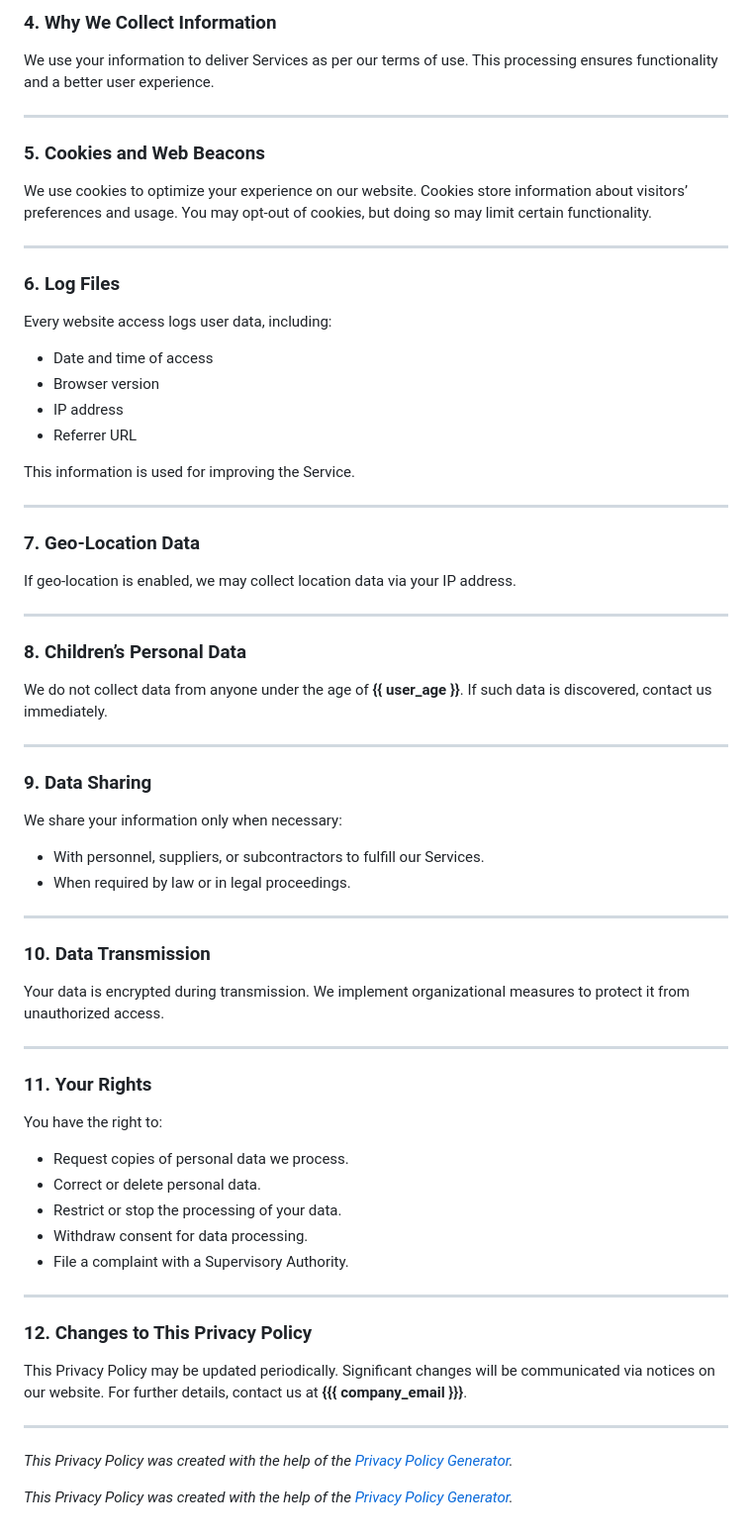
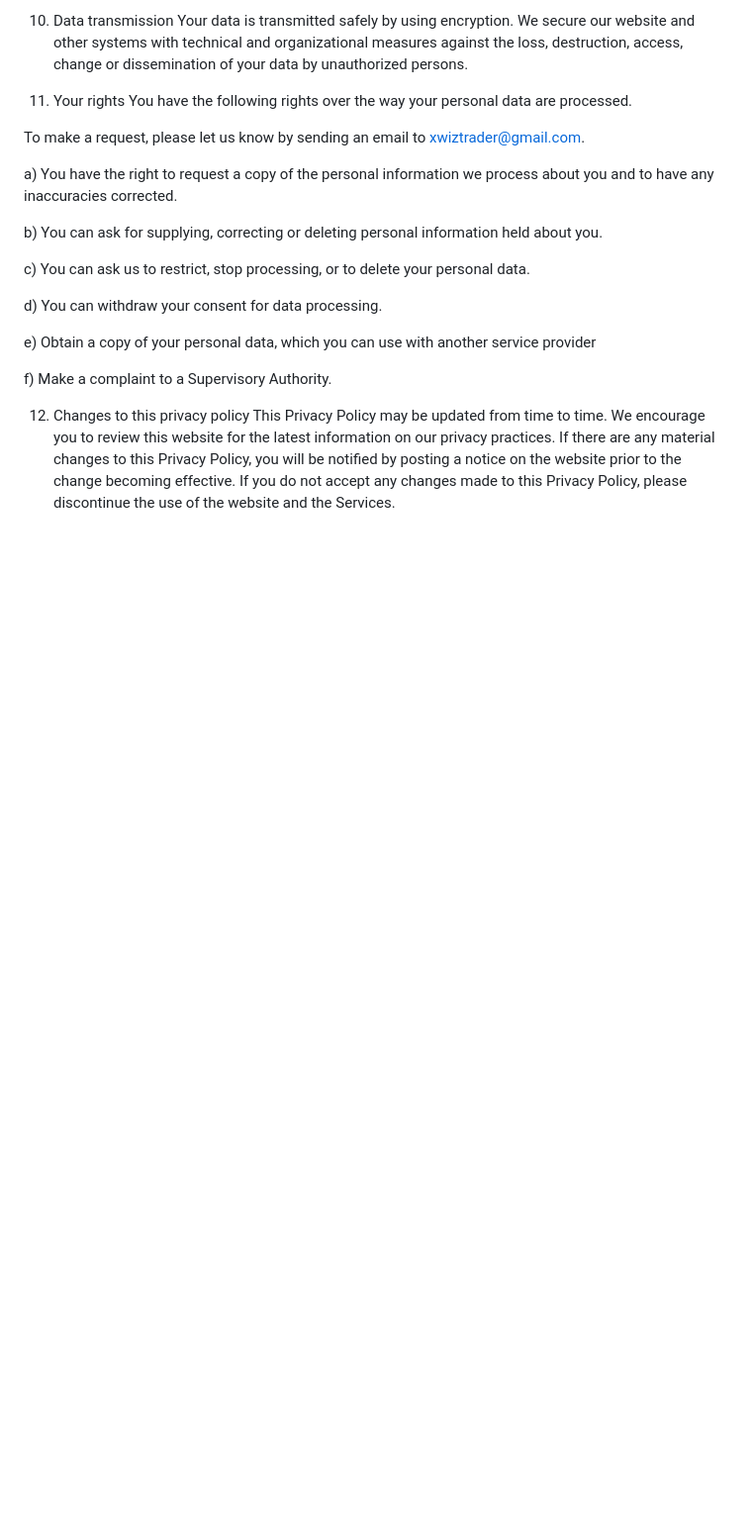
Before and after one commit to XYZSMARTTRADERSGROUP/XYZ-Politics-Privat, a Markdown page: README.md, the part around the change printed below. Shown: that part at 99% size. Rendered like a GitHub page; blank space fills up the shorter version.

```diff
--- a/README.md
+++ b/README.md
@@ -53,72 +55,23 @@ We use third-party services that may collect personal data. You may find their p
 
-### 4. Why We Collect Information
+10. Data transmission
+Your data is transmitted safely by using encryption. We secure our website and other systems with technical and organizational measures against the loss, destruction, access, change or dissemination of your data by unauthorized persons.
 
-We use your information to deliver Services as per our terms of use. This processing ensures functionality and a better user experience.
+11. Your rights
+You have the following rights over the way your personal data are processed.
 
----
+To make a request, please let us know by sending an email to xwiztrader@gmail.com.
 
-### 5. Cookies and Web Beacons
+a) You have the right to request a copy of the personal information we process about you and to have any inaccuracies corrected.
 
-We use cookies to optimize your experience on our website. Cookies store information about visitors’ preferences and usage. You may opt-out of cookies, but doing so may limit certain functionality.
+b) You can ask for supplying, correcting or deleting personal information held about you.
 
----
+c) You can ask us to restrict, stop processing, or to delete your personal data.
 
-### 6. Log Files
+d) You can withdraw your consent for data processing.
 
-Every website access logs user data, including:
-- Date and time of access
-- Browser version
-- IP address
-- Referrer URL
+e) Obtain a copy of your personal data, which you can use with another service provider
 
-This information is used for improving the Service.
+f) Make a complaint to a Supervisory Authority.
 
----
-
-### 7. Geo-Location Data
-
-If geo-location is enabled, we may collect location data via your IP address.
-
----
-
-### 8. Children’s Personal Data
-
-We do not collect data from anyone under the age of **{{ user_age }}**. If such data is discovered, contact us immediately.
-
----
-
-### 9. Data Sharing
-
-We share your information only when necessary:
-- With personnel, suppliers, or subcontractors to fulfill our Services.
-- When required by law or in legal proceedings.
-
----
-
-### 10. Data Transmission
-
-Your data is encrypted during transmission. We implement organizational measures to protect it from unauthorized access.
-
----
-
-### 11. Your Rights
-
-You have the right to:
-- Request copies of personal data we process.
-- Correct or delete personal data.
-- Restrict or stop the processing of your data.
-- Withdraw consent for data processing.
-- File a complaint with a Supervisory Authority.
-
----
-
-### 12. Changes to This Privacy Policy
-
-This Privacy Policy may be updated periodically. Significant changes will be communicated via notices on our website. For further details, contact us at **{{{ company_email }}}**.
-
----
-
-_This Privacy Policy was created with the help of the [Privacy Policy Generator](http://livechat.com/privacy-policy-generator/?ppg)._
-
-
-_This Privacy Policy was created with the help of the [Privacy Policy Generator](http://livechat.com/privacy-policy-generator/?ppg)._
+12. Changes to this privacy policy
+This Privacy Policy may be updated from time to time. We encourage you to review this website for the latest information on our privacy practices. If there are any material changes to this Privacy Policy, you will be notified by posting a notice on the website prior to the change becoming effective. If you do not accept any changes made to this Privacy Policy, please discontinue the use of the website and the Services.
```
Also changed, not shown: other parts of README.md (+35 -33 lines).
